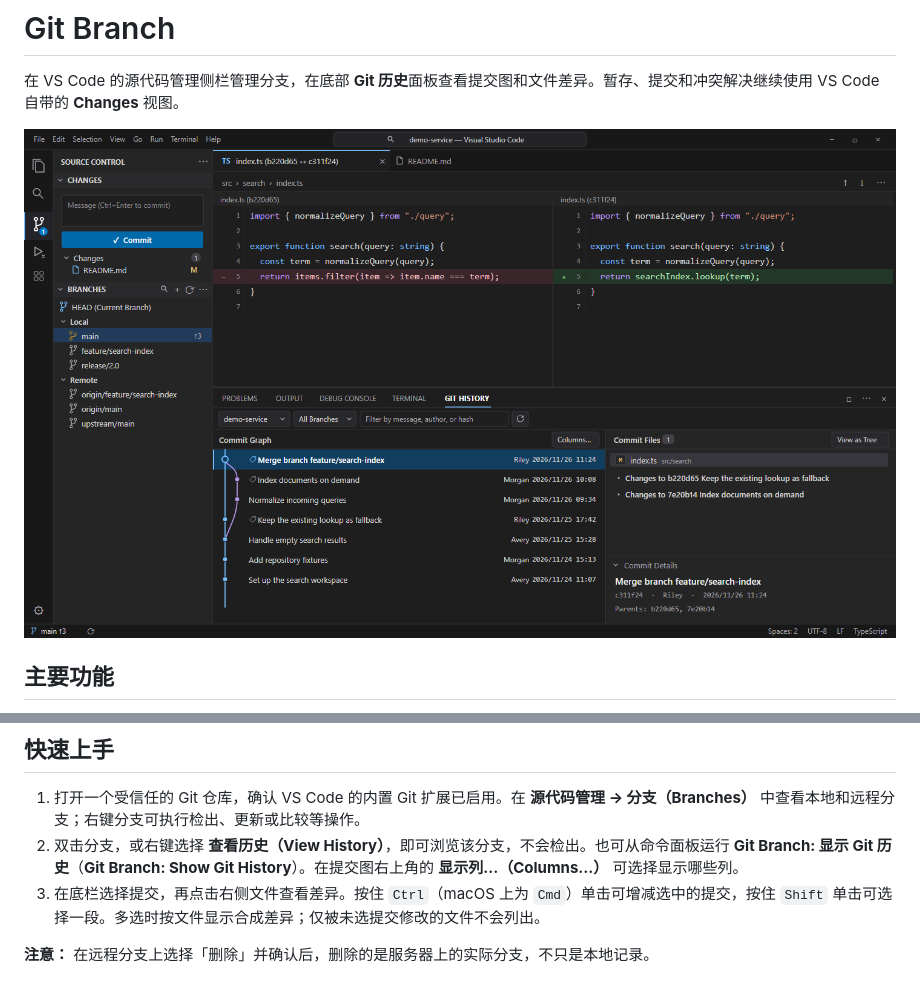
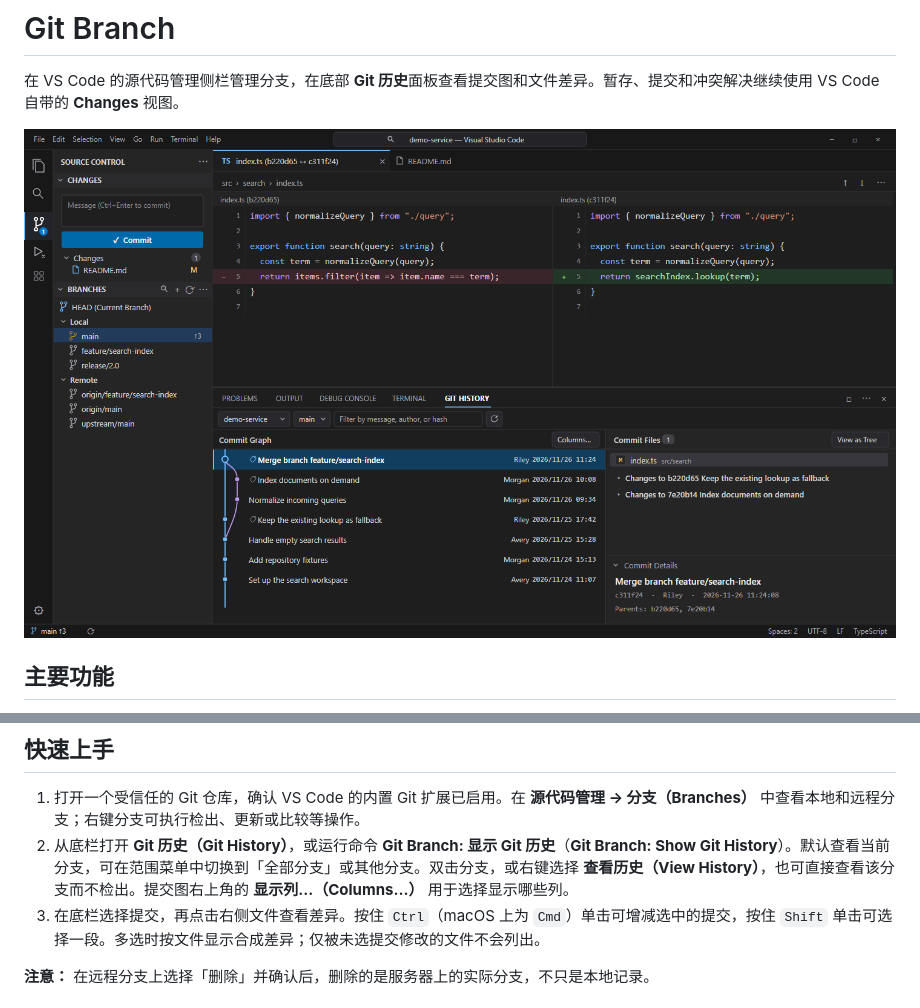
Before and after one commit to hkllyx/vscode-git-branch, a Markdown page: README.md, 2 parts joined by grey strips. Rendered like a GitHub page; pictures changed too: docs/design/workbench-preview.png.

Commit message:
fix(history): 默认查看当前分支并统一提交时间

```diff
--- a/README.md
+++ b/README.md
@@ -14,7 +14,7 @@
 ## 快速上手
 
 1. 打开一个受信任的 Git 仓库，确认 VS Code 的内置 Git 扩展已启用。在 **源代码管理 → 分支（Branches）** 中查看本地和远程分支；右键分支可执行检出、更新或比较等操作。
-2. 双击分支，或右键选择 **查看历史（View History）**，即可浏览该分支，不会检出。也可从命令面板运行 **Git Branch: 显示 Git 历史**（**Git Branch: Show Git History**）。在提交图右上角的 **显示列…（Columns…）** 可选择显示哪些列。
+2. 从底栏打开 **Git 历史（Git History）**，或运行命令 **Git Branch: 显示 Git 历史**（**Git Branch: Show Git History**）。默认查看当前分支，可在范围菜单中切换到「全部分支」或其他分支。双击分支，或右键选择 **查看历史（View History）**，也可直接查看该分支而不检出。提交图右上角的 **显示列…（Columns…）** 用于选择显示哪些列。
 3. 在底栏选择提交，再点击右侧文件查看差异。按住 `Ctrl`（macOS 上为 `Cmd`）单击可增减选中的提交，按住 `Shift` 单击可选择一段。多选时按文件显示合成差异；仅被未选提交修改的文件不会列出。
 
 **注意：** 在远程分支上选择「删除」并确认后，删除的是服务器上的实际分支，不只是本地记录。
```
Also changed, not shown: docs/DESIGN.md (+7 -7 lines), 5 other files.
